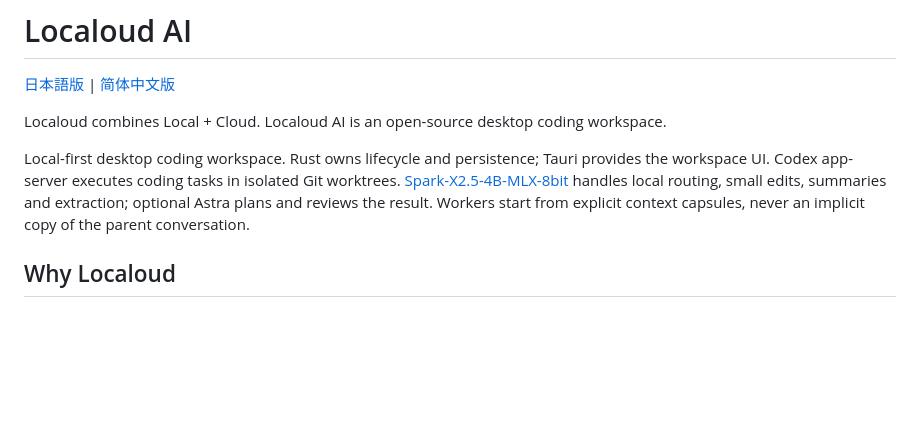
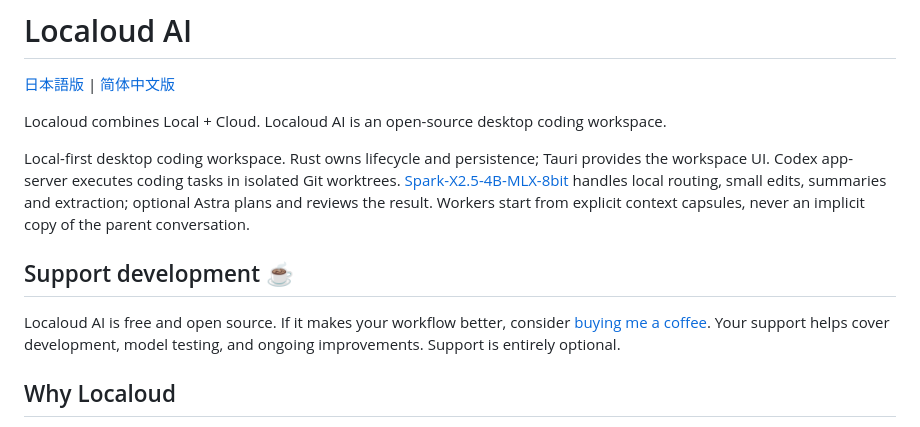
Before and after one commit to miyajima/localoud-ai, a Markdown page: README.md, the part around the change. Rendered like a GitHub page; blank space fills up the shorter version.

```diff
--- a/README.md
+++ b/README.md
@@ -6,6 +6,10 @@ Localoud combines Local + Cloud. Localoud AI is an open-source desktop coding wo
 
 Local-first desktop coding workspace. Rust owns lifecycle and persistence; Tauri provides the workspace UI. Codex app-server executes coding tasks in isolated Git worktrees. [Spark-X2.5-4B-MLX-8bit](https://huggingface.co/abenzerps/Spark-X2.5-4B-MLX-8bit) handles local routing, small edits, summaries and extraction; optional Astra plans and reviews the result. Workers start from explicit context capsules, never an implicit copy of the parent conversation.
 
+
+## Support development ☕
+
+Localoud AI is free and open source. If it makes your workflow better, consider [buying me a coffee](https://buymeacoffee.com/miyajima). Your support helps cover development, model testing, and ongoing improvements. Support is entirely optional.
 
 ## Why Localoud
 
```
Also changed, not shown: README.ja.md (+4 -0 lines), README.zh-CN.md (+4 -0 lines).
